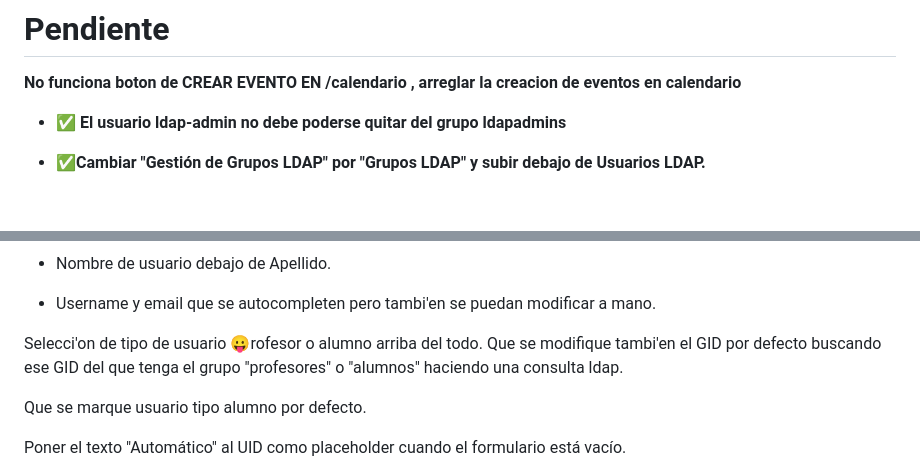
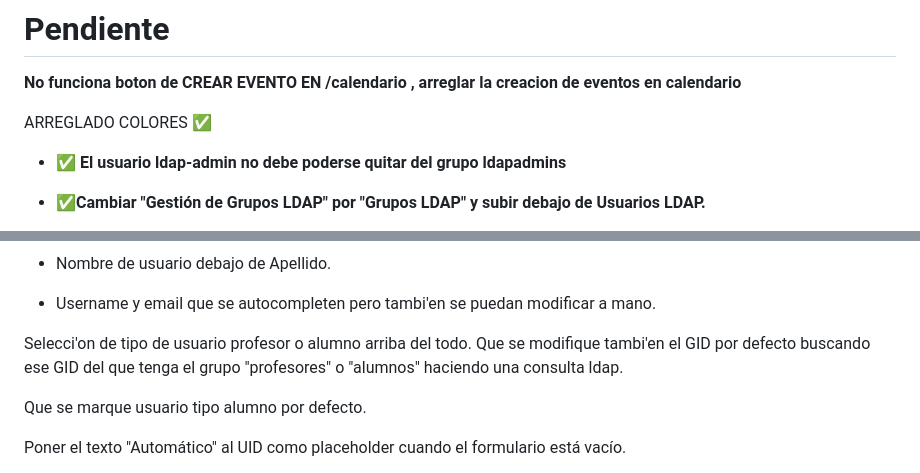
Before and after one commit to luffrey1/LDAP-TFG, a Markdown page: pendiente.md, 2 parts joined by grey strips. GitHub-like rendering; blank space fills up the shorter version.

Commit message:
cambiado pendiente

```diff
--- a/pendiente.md
+++ b/pendiente.md
@@ -2,7 +2,7 @@
 **No funciona boton de CREAR EVENTO EN /calendario , arreglar la creacion de eventos en calendario**
 
 
-
+ARREGLADO COLORES ✅
 - **✅ El usuario ldap-admin no debe poderse quitar del grupo ldapadmins**
 
 
@@ -20,7 +20,7 @@ Crear usuario LDAP:
 
 - Username y email que se autocompleten pero tambi'en se puedan modificar a mano.
 
-Selecci'on de tipo de usuario 😛rofesor o alumno arriba del todo. Que se modifique tambi'en el GID por defecto buscando ese GID del que tenga el grupo "profesores" o "alumnos" haciendo una consulta ldap.
+Selecci'on de tipo de usuario profesor o alumno arriba del todo. Que se modifique tambi'en el GID por defecto buscando ese GID del que tenga el grupo "profesores" o "alumnos" haciendo una consulta ldap.
 
 Que se marque usuario tipo alumno por defecto.
 
```
